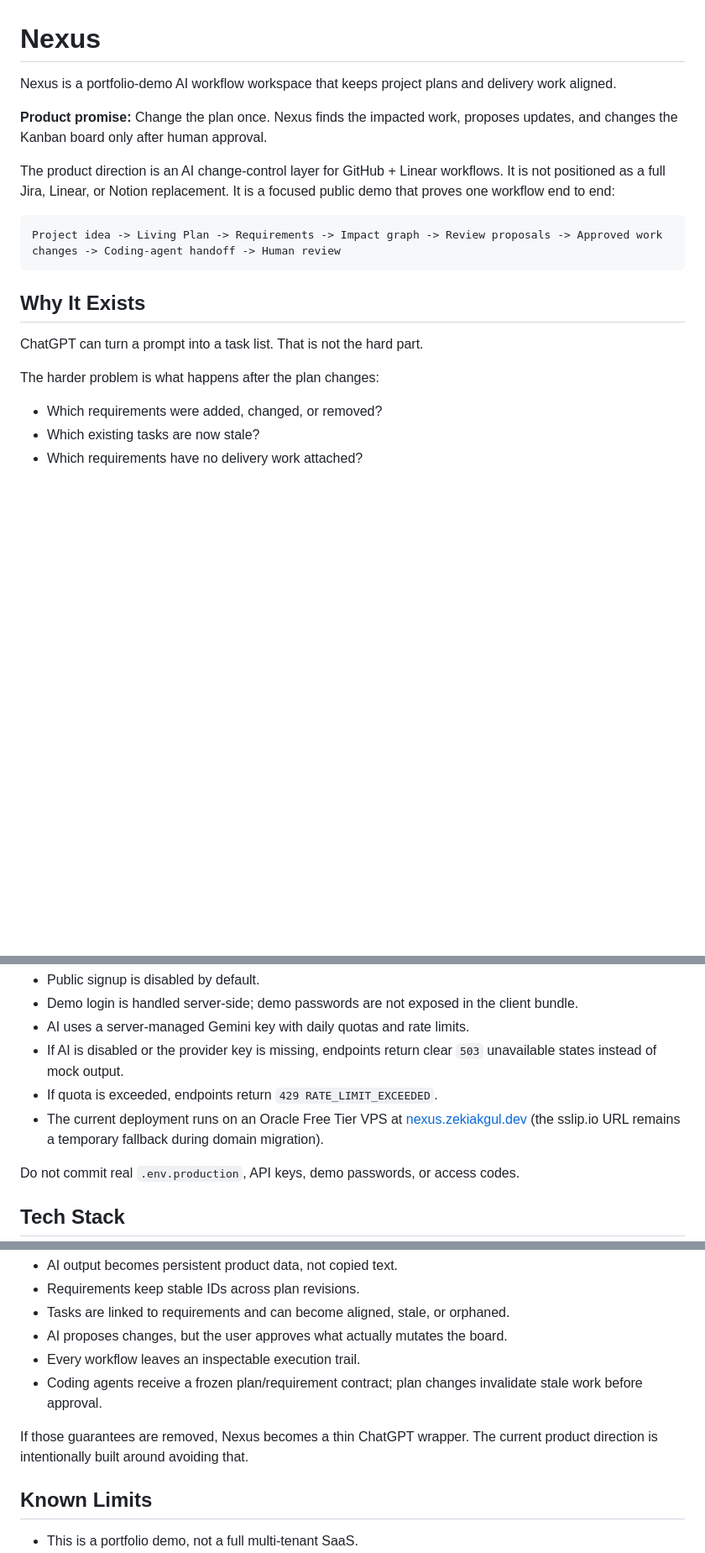
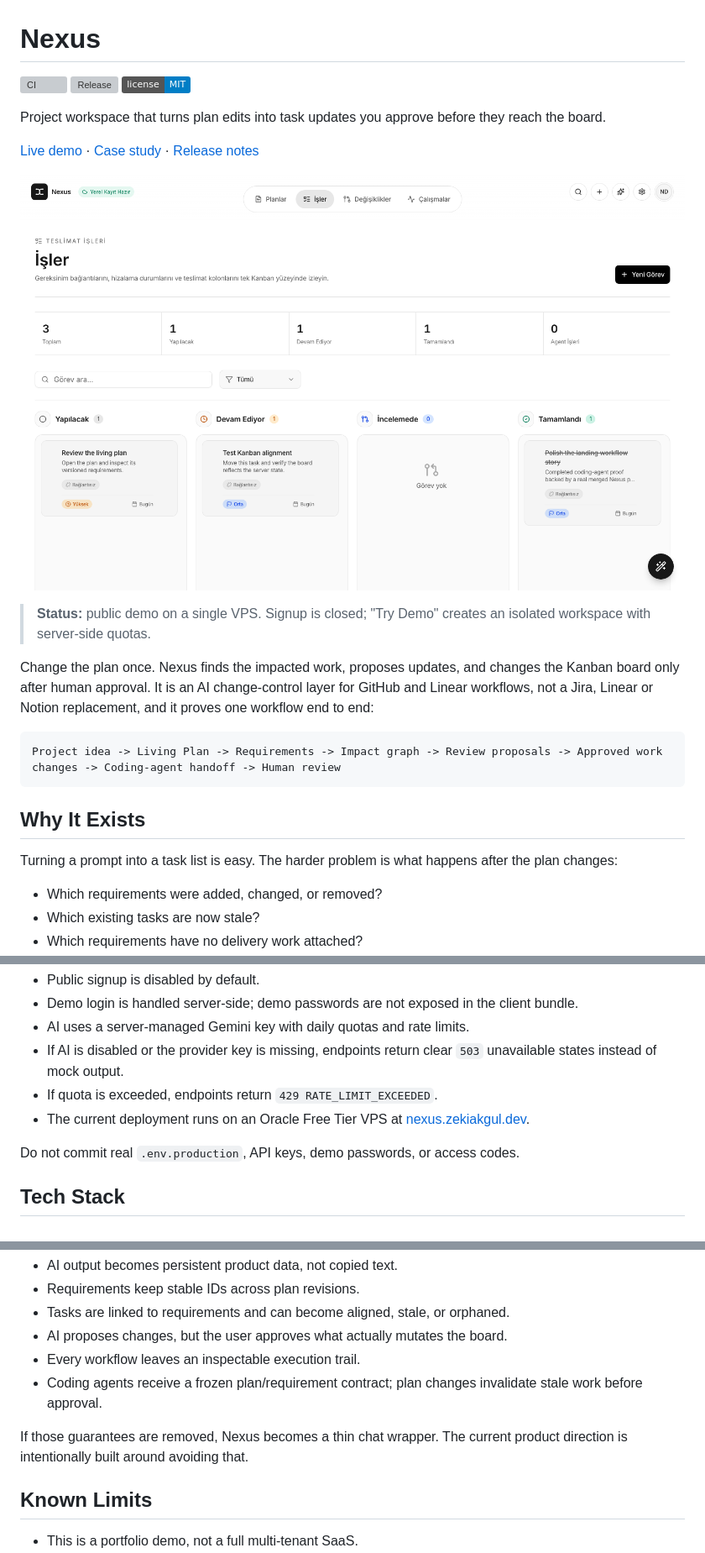
Before and after one commit to zexy2/Nexus, a Markdown page: README.md, 3 parts joined by grey strips. Shown at 84% size. GitHub-like rendering; pictures changed too: docs/images/nexus-board.png (added); badges without logos; blank space fills up the shorter version; grey boxes are pictures that could not be loaded.

Commit message:
docs: lead README with demo, status and a board screenshot
Adds CI, release and license badges, a one-line summary, links to the
live demo and case study, and a screenshot of the public demo board.
Drops the old temporary-URL note.

````diff
--- a/README.md
+++ b/README.md
@@ -1,10 +1,18 @@
 # Nexus
 
-Nexus is a portfolio-demo AI workflow workspace that keeps project plans and delivery work aligned.
+[![CI](https://github.com/zexy2/Nexus/actions/workflows/ci.yml/badge.svg?branch=main)](https://github.com/zexy2/Nexus/actions/workflows/ci.yml)
+[![Release](https://img.shields.io/github/v/release/zexy2/Nexus)](https://github.com/zexy2/Nexus/releases)
+[![License: MIT](https://img.shields.io/badge/license-MIT-blue.svg)](LICENSE)
 
-**Product promise:** Change the plan once. Nexus finds the impacted work, proposes updates, and changes the Kanban board only after human approval.
+Project workspace that turns plan edits into task updates you approve before they reach the board.
 
-The product direction is an AI change-control layer for GitHub + Linear workflows. It is not positioned as a full Jira, Linear, or Notion replacement. It is a focused public demo that proves one workflow end to end:
+[Live demo](https://nexus.zekiakgul.dev) · [Case study](https://zekiakgul.dev/work/nexus/) · [Release notes](https://github.com/zexy2/Nexus/releases)
+
+![Nexus Kanban board in the public demo (Turkish locale)](docs/images/nexus-board.png)
+
+> **Status:** public demo on a single VPS. Signup is closed; "Try Demo" creates an isolated workspace with server-side quotas.
+
+Change the plan once. Nexus finds the impacted work, proposes updates, and changes the Kanban board only after human approval. It is an AI change-control layer for GitHub and Linear workflows, not a Jira, Linear or Notion replacement, and it proves one workflow end to end:
 
 ```text
 Project idea -> Living Plan -> Requirements -> Impact graph -> Review proposals -> Approved work changes -> Coding-agent handoff -> Human review
@@ -12,9 +20,7 @@ Project idea -> Living Plan -> Requirements -> Impact graph -> Review proposals
 
 ## Why It Exists
 
-ChatGPT can turn a prompt into a task list. That is not the hard part.
-
-The harder problem is what happens after the plan changes:
+Turning a prompt into a task list is easy. The harder problem is what happens after the plan changes:
 
 - Which requirements were added, changed, or removed?
 - Which existing tasks are now stale?
@@ -89,7 +95,7 @@ Nexus is built for a controlled public demo on a Docker VPS.
 - AI uses a server-managed Gemini key with daily quotas and rate limits.
 - If AI is disabled or the provider key is missing, endpoints return clear `503` unavailable states instead of mock output.
 - If quota is exceeded, endpoints return `429 RATE_LIMIT_EXCEEDED`.
-- The current deployment runs on an Oracle Free Tier VPS at [nexus.zekiakgul.dev](https://nexus.zekiakgul.dev) (the sslip.io URL remains a temporary fallback during domain migration).
+- The current deployment runs on an Oracle Free Tier VPS at [nexus.zekiakgul.dev](https://nexus.zekiakgul.dev).
 
 Do not commit real `.env.production`, API keys, demo passwords, or access codes.
 
@@ -194,7 +200,7 @@ Nexus is useful only if it proves these things:
 - Every workflow leaves an inspectable execution trail.
 - Coding agents receive a frozen plan/requirement contract; plan changes invalidate stale work before approval.
 
-If those guarantees are removed, Nexus becomes a thin ChatGPT wrapper. The current product direction is intentionally built around avoiding that.
+If those guarantees are removed, Nexus becomes a thin chat wrapper. The current product direction is intentionally built around avoiding that.
 
 ## Known Limits
 
````
